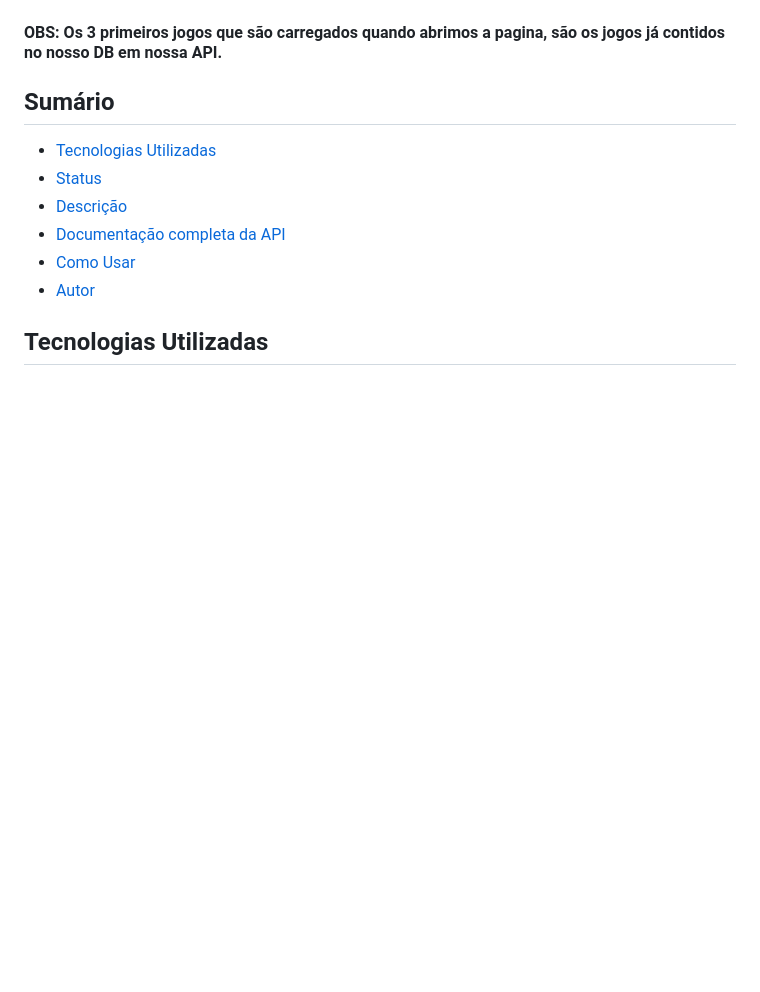
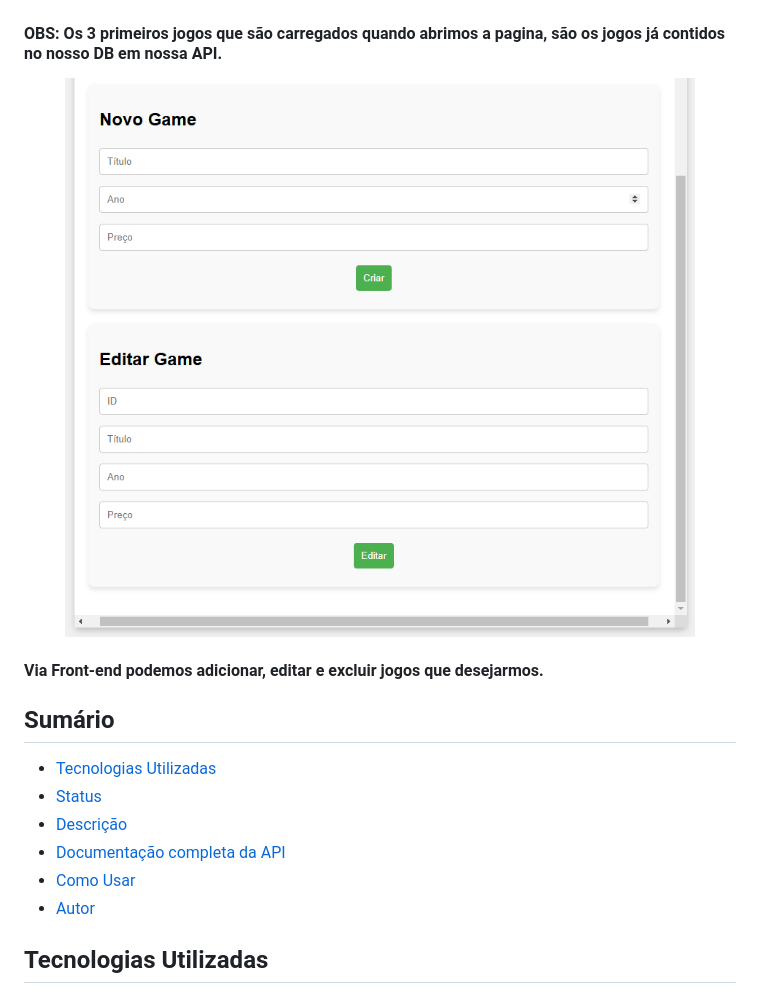
Before and after one commit to dgusfr/node_games_fullStack, a Markdown page: README.md, the part around the change. Drawn GitHub-style; blank space fills up the shorter version.

```diff
--- a/README.md
+++ b/README.md
@@ -9,6 +9,12 @@ Uma API simples para gerenciar jogos, permitindo operações CRUD (Create, Read,
 </div>
 
 #### OBS: Os 3 primeiros jogos que são carregados quando abrimos a pagina, são os jogos já contidos no nosso DB em nossa API.
+
+<div align="center">
+  <img src="img/logo2.png" alt="Imagem do Projeto" width="900">
+</div>
+
+#### Via Front-end podemos adicionar, editar e excluir jogos que desejarmos.
 
 ## Sumário
 
```
